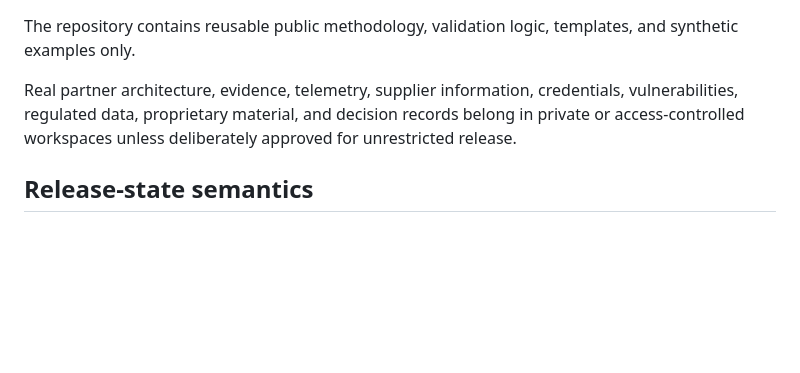
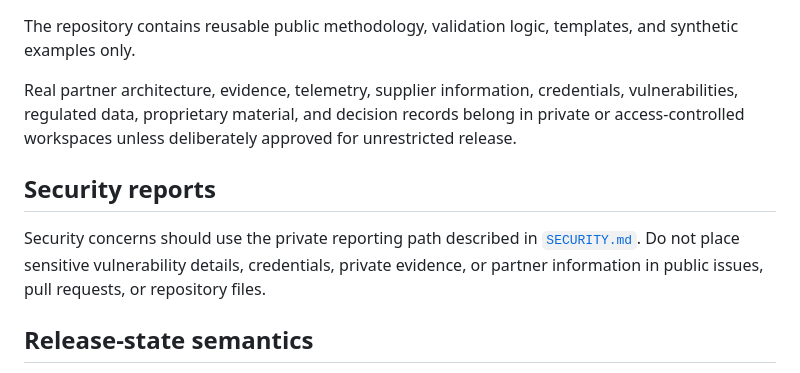
Before and after one commit to Bridge-Node-7/ai-cyber-assurance, a Markdown page: RELEASE_REVIEW.md, the part around the change. GitHub-like rendering; blank space fills up the shorter version.

Commit message:
docs: restore private security reporting route

```diff
--- a/RELEASE_REVIEW.md
+++ b/RELEASE_REVIEW.md
@@ -76,6 +76,10 @@ The repository contains reusable public methodology, validation logic, templates
 
 Real partner architecture, evidence, telemetry, supplier information, credentials, vulnerabilities, regulated data, proprietary material, and decision records belong in private or access-controlled workspaces unless deliberately approved for unrestricted release.
 
+## Security reports
+
+Security concerns should use the private reporting path described in [`SECURITY.md`](SECURITY.md). Do not place sensitive vulnerability details, credentials, private evidence, or partner information in public issues, pull requests, or repository files.
+
 ## Release-state semantics
 
 `REPO_MANIFEST.json` describes a validation-gated public release channel. The authoritative evidence that a specific version was actually published is the corresponding GitHub Release and tag.
```
